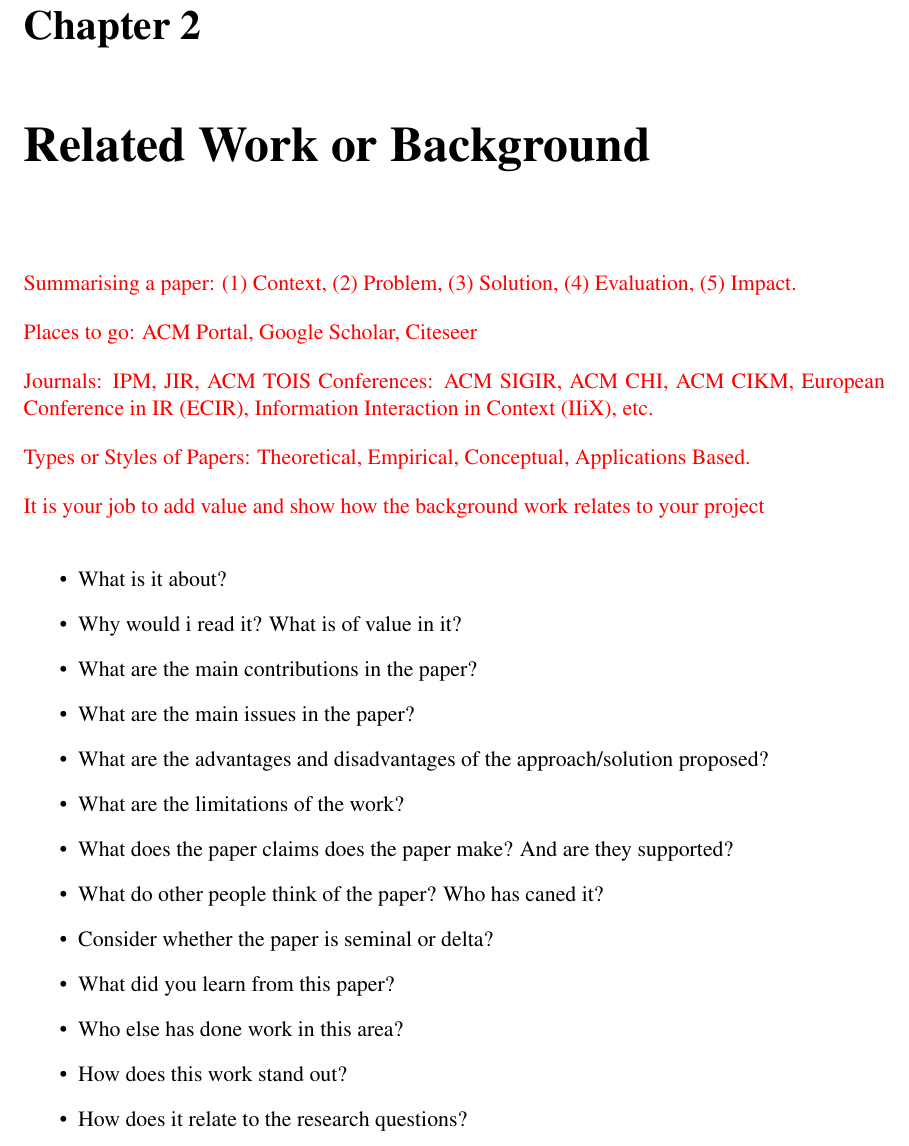
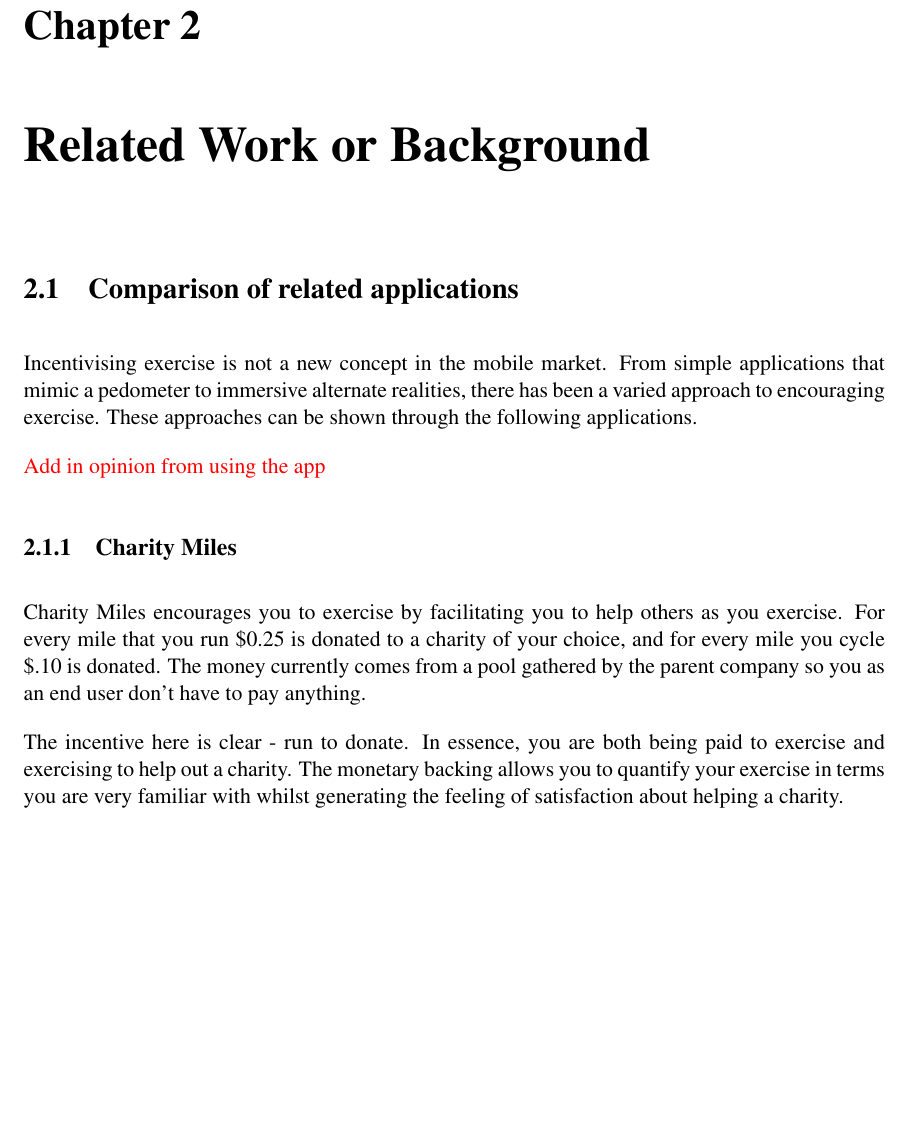
Before and after one commit to ryaanwells/urbanexplorer, a LaTeX document (report/report.tex, which reads report/related_work.tex): part of page 5 of 9, cut so that both start at the same text, the shorter picture padded with empty space. Compiled offline with pdfLaTeX.

Commit message:
Started review of related apps

```diff
--- a/report/related_work.tex
+++ b/report/related_work.tex
@@ -1,31 +1,55 @@
 \chapter{Related Work or Background}\label{ch_background}
 
-\todo{Summarising a paper: (1) Context, (2) Problem, (3) Solution, (4) Evaluation, (5) Impact.}
+\section{Comparison of related applications}
+Incentivising exercise is not a new concept in the mobile market. From
+simple applications that mimic a pedometer to immersive alternate
+realities, there has been a varied approach to encouraging
+exercise. These approaches can be shown through the following
+applications.
+
+\todo{Add in opinion from using the app}
+
+\subsection{Charity Miles}
+Charity Miles encourages you to exercise by facilitating you to help
+others as you exercise. For every mile that you run \$0.25 is
+donated to a charity of your choice, and for every mile you cycle \$.10
+is donated. The money currently comes from a pool gathered by the
+parent company so you as an end user don't have to pay anything.
+
+The incentive here is clear - run to donate. In essence, you are both
+being paid to exercise and exercising to help out a charity. The
+monetary backing allows you to quantify your exercise in terms you are
+very familiar with whilst generating the feeling of satisfaction about
+helping a charity.
 
 
-\todo{Places to go: ACM Portal, Google Scholar, Citeseer}
 
-\todo{Journals: IPM, JIR, ACM TOIS}
-\todo{Conferences: ACM SIGIR, ACM CHI, ACM CIKM, European Conference in IR (ECIR), Information Interaction in Context (IIiX), etc.}
+%\todo{Summarising a paper: (1) Context, (2) Problem, (3) Solution, (4) Evaluation, (5) Impact.}
 
 
-\todo{Types or Styles of Papers: Theoretical, Empirical, Conceptual, Applications Based.}
+%\todo{Places to go: ACM Portal, Google Scholar, Citeseer}
+
+%\todo{Journals: IPM, JIR, ACM TOIS}
+%\todo{Conferences: ACM SIGIR, ACM CHI, ACM CIKM, European Conference in IR (ECIR), Information Interaction in Context (IIiX), etc.}
 
 
-\todo{It is your job to add value and show how the background work relates to your project}
+%\todo{Types or Styles of Papers: Theoretical, Empirical, Conceptual, Applications Based.}
 
-\begin{itemize}
-	\item What is it about?
-	\item Why would i read it? What is of value in it?
-	\item What are the main contributions in the paper?
-	\item What are the main issues in the paper?
-	\item What are the advantages and disadvantages of the approach/solution proposed?
-	\item What are the limitations of the work?
-	\item What does the paper claims does the paper make? And are they supported?
-	\item What do other people think of the paper? Who has caned it?
-	\item Consider whether the paper is seminal or delta?
-	\item What did you learn from this paper?
-	\item Who else has done work in this area?
-	\item How does this work stand out?
-	\item How does it relate to the research questions?
-\end{itemize}
+
+%\todo{It is your job to add value and show how the background work relates to your project}
+
+%\begin{itemize}
+%	\item What is it about?
+%	\item Why would i read it? What is of value in it?
+%	\item What are the main contributions in the paper?
+%	\item What are the main issues in the paper?
+%	\item What are the advantages and disadvantages of the approach/solution proposed?
+%	\item What are the limitations of the work?
+%	\item What does the paper claims does the paper make? And are they supported?
+%	\item What do other people think of the paper? Who has caned it?
+%	\item Consider whether the paper is seminal or delta?
+%	\item What did you learn from this paper?
+%	\item Who else has done work in this area?
+%	\item How does this work stand out?
+%	\item How does it relate to the research questions?
+%\end{itemize}
```
